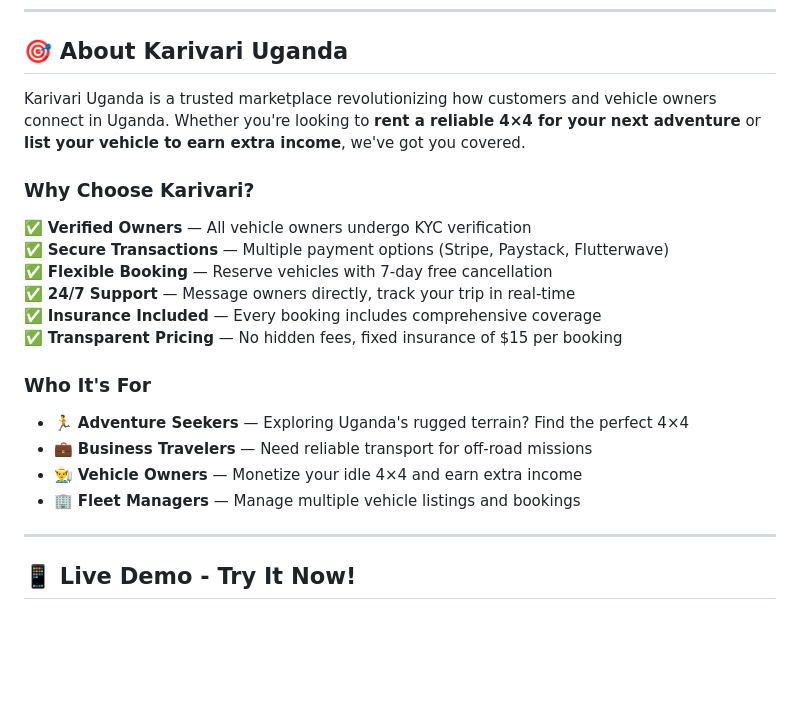
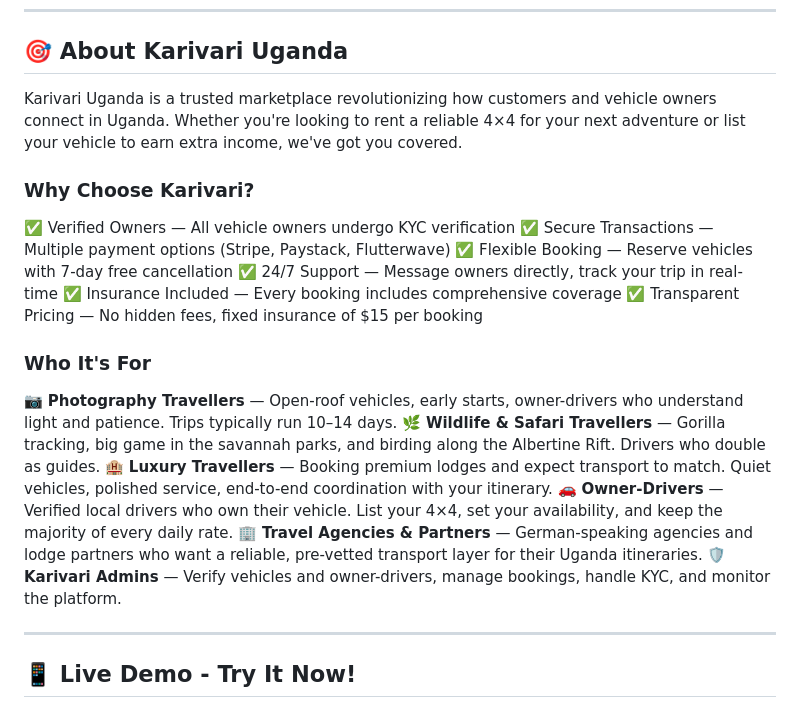
Before and after one commit to KARIVARI-UGANDA/webapp, a Markdown page: README.md, the part around the change. Rendered like a GitHub page; blank space fills up the shorter version.

Commit message:
I have updated the read me file

```diff
--- a/README.md
+++ b/README.md
@@ -10,21 +10,23 @@ Experience the platform instantly: **[https://webapp-01os.onrender.com/](https:/
 
 ## 🎯 About Karivari Uganda
 
-Karivari Uganda is a trusted marketplace revolutionizing how customers and vehicle owners connect in Uganda. Whether you're looking to **rent a reliable 4×4 for your next adventure** or **list your vehicle to earn extra income**, we've got you covered.
+Karivari Uganda is a trusted marketplace revolutionizing how customers and vehicle owners connect in Uganda. Whether you're looking to rent a reliable 4×4 for your next adventure or list your vehicle to earn extra income, we've got you covered.
 
 ### Why Choose Karivari?
-✅ **Verified Owners** — All vehicle owners undergo KYC verification
-✅ **Secure Transactions** — Multiple payment options (Stripe, Paystack, Flutterwave)
-✅ **Flexible Booking** — Reserve vehicles with 7-day free cancellation
-✅ **24/7 Support** — Message owners directly, track your trip in real-time
-✅ **Insurance Included** — Every booking includes comprehensive coverage
-✅ **Transparent Pricing** — No hidden fees, fixed insurance of $15 per booking
+✅ Verified Owners — All vehicle owners undergo KYC verification
+✅ Secure Transactions — Multiple payment options (Stripe, Paystack, Flutterwave)
+✅ Flexible Booking — Reserve vehicles with 7-day free cancellation
+✅ 24/7 Support — Message owners directly, track your trip in real-time
+✅ Insurance Included — Every booking includes comprehensive coverage
+✅ Transparent Pricing — No hidden fees, fixed insurance of $15 per booking
 
 ### Who It's For
-- 🏃 **Adventure Seekers** — Exploring Uganda's rugged terrain? Find the perfect 4×4
-- 💼 **Business Travelers** — Need reliable transport for off-road missions
-- 👨‍🌾 **Vehicle Owners** — Monetize your idle 4×4 and earn extra income
-- 🏢 **Fleet Managers** — Manage multiple vehicle listings and bookings
+📷 **Photography Travellers** — Open-roof vehicles, early starts, owner-drivers who understand light and patience. Trips typically run 10–14 days.
+🌿 **Wildlife & Safari Travellers** — Gorilla tracking, big game in the savannah parks, and birding along the Albertine Rift. Drivers who double as guides.
+🏨 **Luxury Travellers** — Booking premium lodges and expect transport to match. Quiet vehicles, polished service, end-to-end coordination with your itinerary.
+🚗 **Owner-Drivers** — Verified local drivers who own their vehicle. List your 4×4, set your availability, and keep the majority of every daily rate.
+🏢 **Travel Agencies & Partners** — German-speaking agencies and lodge partners who want a reliable, pre-vetted transport layer for their Uganda itineraries.
+🛡️ **Karivari Admins** — Verify vehicles and owner-drivers, manage bookings, handle KYC, and monitor the platform.
 
 ---
 
```
